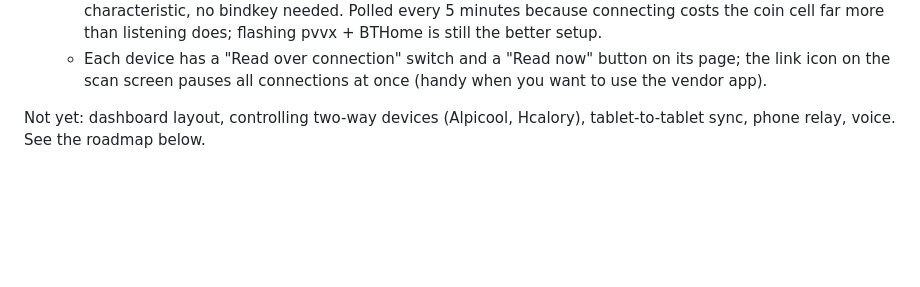
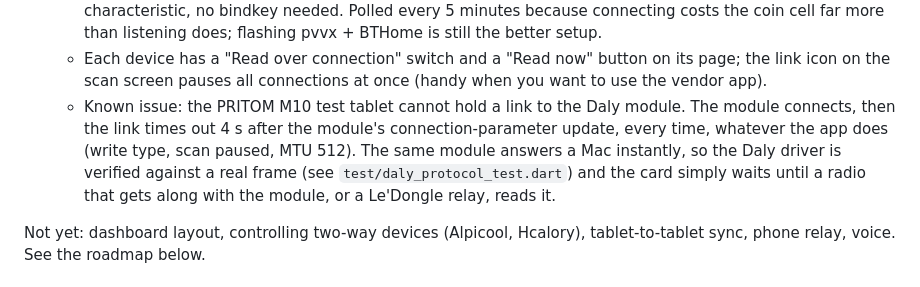
Before and after one commit to vdbxio/le-casa, a Markdown page: README.md, the part around the change. Drawn GitHub-style; blank space fills up the shorter version.

Commit message:
README: note the PRITOM M10 / Daly link issue as a known limitation
Co-Authored-By: Claude Fable 5.1 <noreply@anthropic.com>
Claude-Session: https://claude.ai/code/session_014WscuL5bYFXhww3HGykrzR

```diff
--- a/README.md
+++ b/README.md
@@ -41,6 +41,13 @@ The app currently
   - Each device has a "Read over connection" switch and a "Read now"
     button on its page; the link icon on the scan screen pauses all
     connections at once (handy when you want to use the vendor app).
+  - Known issue: the PRITOM M10 test tablet cannot hold a link to the
+    Daly module. The module connects, then the link times out 4 s after
+    the module's connection-parameter update, every time, whatever the app
+    does (write type, scan paused, MTU 512). The same module answers a Mac
+    instantly, so the Daly driver is verified against a real frame (see
+    `test/daly_protocol_test.dart`) and the card simply waits until a
+    radio that gets along with the module, or a Le'Dongle relay, reads it.
 
 Not yet: dashboard layout, controlling two-way devices (Alpicool, Hcalory),
 tablet-to-tablet sync, phone relay, voice. See the roadmap below.
```
